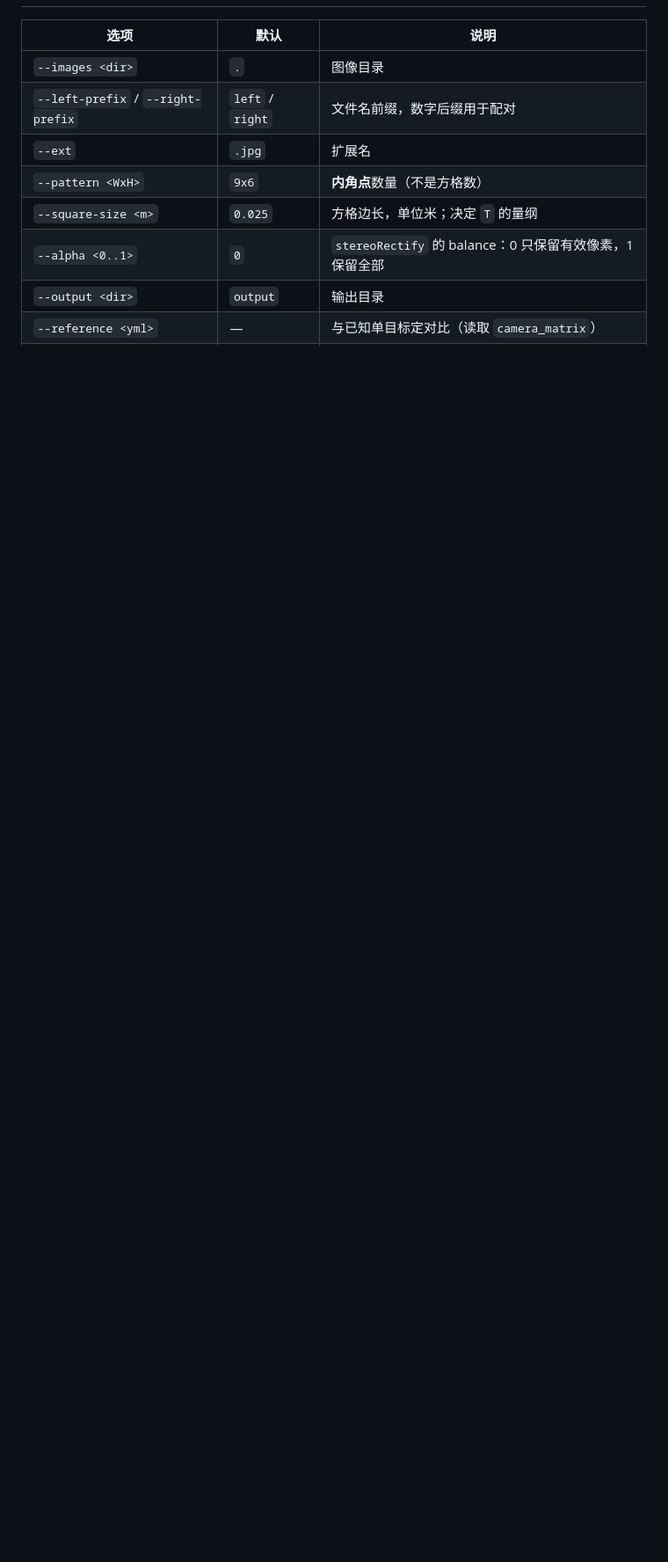
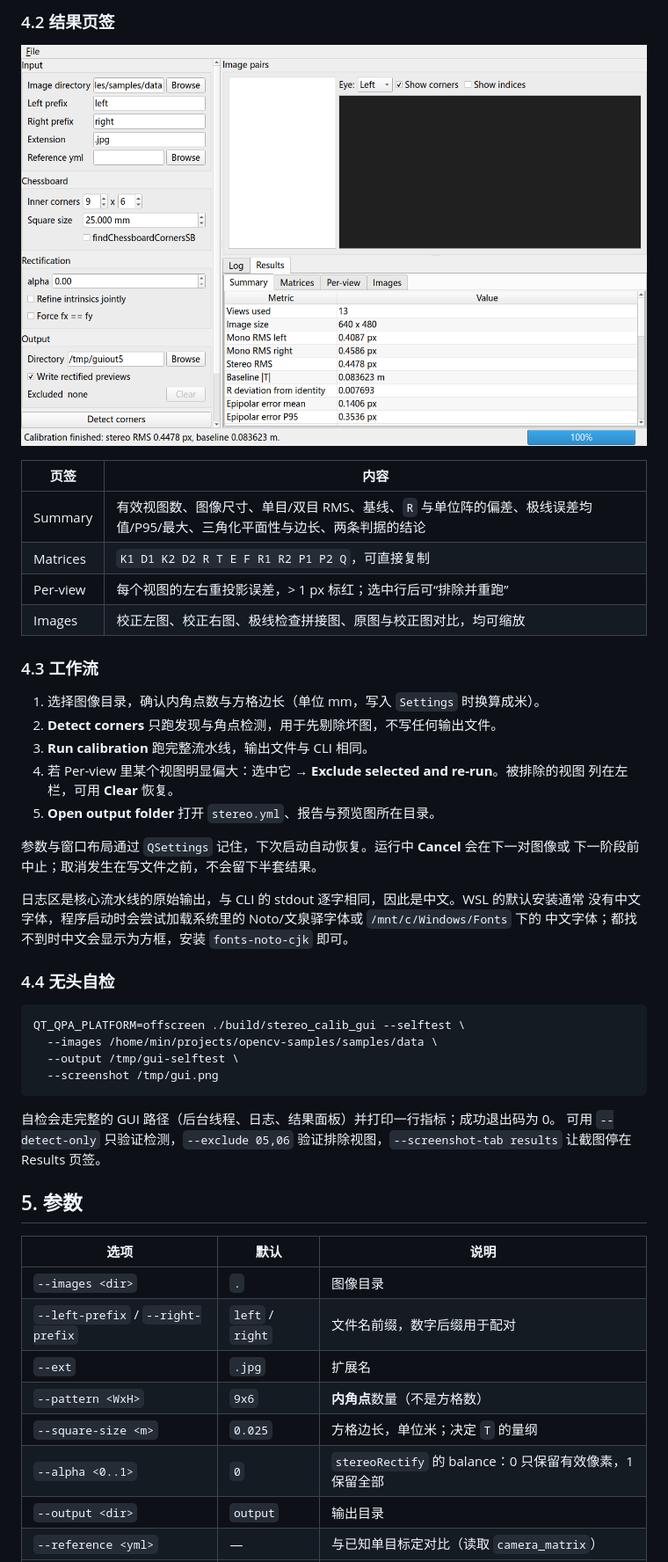
Before and after one commit to weimin77/stereo_matching_test, a Markdown page: stereo_calibration/README.md, the part around one of its changes. Shown at 88% size. Drawn GitHub-style; pictures changed too: stereo_calibration/doc/gui-results.png (added); blank space fills up the shorter version.

````diff
--- a/stereo_calibration/README.md
+++ b/stereo_calibration/README.md
@@ -59,3 +86,44 @@ cmake --build build -j
+### 4.2 结果页签
+
+![Results 页签](./doc/gui-results.png)
+
+| 页签 | 内容 |
+| --- | --- |
+| Summary | 有效视图数、图像尺寸、单目/双目 RMS、基线、`R` 与单位阵的偏差、极线误差均值/P95/最大、三角化平面性与边长、两条判据的结论 |
+| Matrices | `K1 D1 K2 D2 R T E F R1 R2 P1 P2 Q`，可直接复制 |
+| Per-view | 每个视图的左右重投影误差，> 1 px 标红；选中行后可“排除并重跑” |
+| Images | 校正左图、校正右图、极线检查拼接图、原图与校正图对比，均可缩放 |
+
+### 4.3 工作流
+
+1. 选择图像目录，确认内角点数与方格边长（单位 mm，写入 `Settings` 时换算成米）。
+2. **Detect corners** 只跑发现与角点检测，用于先剔除坏图，不写任何输出文件。
+3. **Run calibration** 跑完整流水线，输出文件与 CLI 相同。
+4. 若 Per-view 里某个视图明显偏大：选中它 → **Exclude selected and re-run**。被排除的视图
+   列在左栏，可用 **Clear** 恢复。
+5. **Open output folder** 打开 `stereo.yml`、报告与预览图所在目录。
+
+参数与窗口布局通过 `QSettings` 记住，下次启动自动恢复。运行中 **Cancel** 会在下一对图像或
+下一阶段前中止；取消发生在写文件之前，不会留下半套结果。
+
+日志区是核心流水线的原始输出，与 CLI 的 stdout 逐字相同，因此是中文。WSL 的默认安装通常
+没有中文字体，程序启动时会尝试加载系统里的 Noto/文泉驿字体或 `/mnt/c/Windows/Fonts` 下的
+中文字体；都找不到时中文会显示为方框，安装 `fonts-noto-cjk` 即可。
+
+### 4.4 无头自检
+
+```bash
+QT_QPA_PLATFORM=offscreen ./build/stereo_calib_gui --selftest \
+  --images /home/min/projects/opencv-samples/samples/data \
+  --output /tmp/gui-selftest \
+  --screenshot /tmp/gui.png
+```
+
+自检会走完整的 GUI 路径（后台线程、日志、结果面板）并打印一行指标；成功退出码为 0。
+可用 `--detect-only` 只验证检测，`--exclude 05,06` 验证排除视图，`--screenshot-tab results`
+让截图停在 Results 页签。
+
+## 5. 参数
 
 | 选项 | 默认 | 说明 |
 | --- | --- | --- |
````
Also changed, not shown: other parts of stereo_calibration/README.md (+32 -5 lines), stereo_calibration/doc/gui-detect.png (added), 17 other files.
